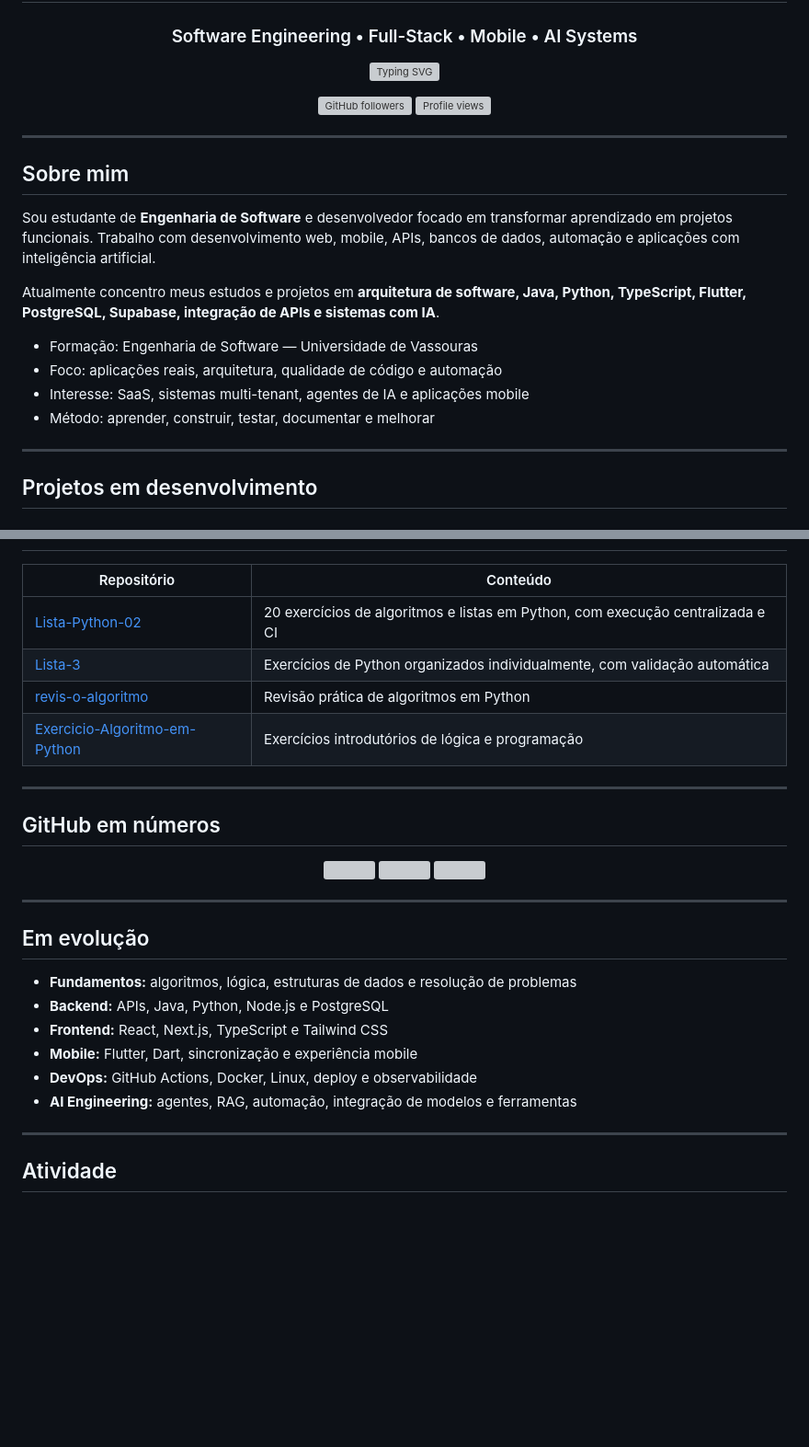
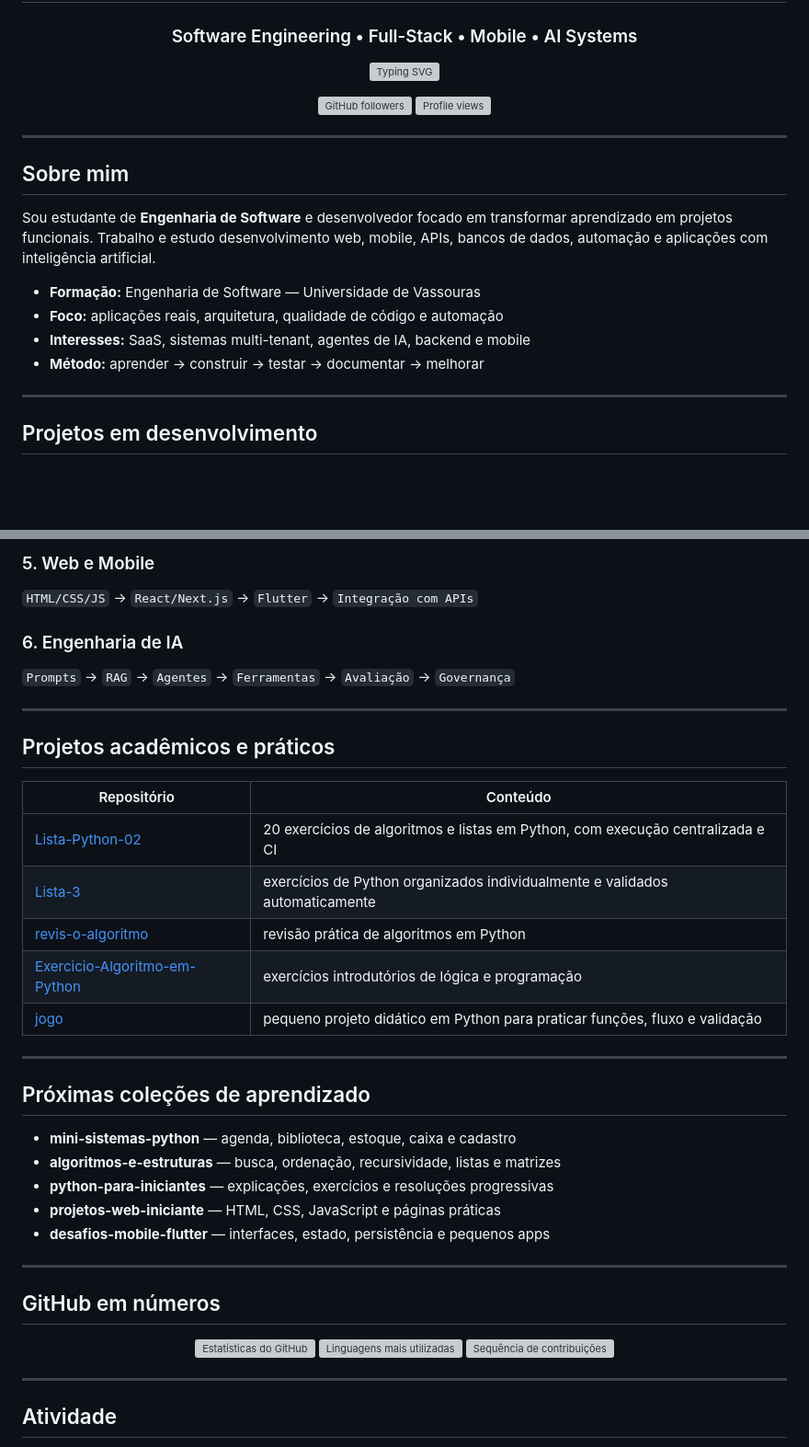
Before and after one commit to Videirafoo/Videirafoo, a Markdown page: README.md, 2 parts joined by grey strips. Shown at 92% size. GitHub-like rendering; blank space fills up the shorter version; grey boxes are pictures that could not be loaded.

Commit message:
feat: transforma perfil em hub de aprendizado e projetos

```diff
--- a/README.md
+++ b/README.md
@@ -15,14 +15,12 @@
 
 ## Sobre mim
 
-Sou estudante de **Engenharia de Software** e desenvolvedor focado em transformar aprendizado em projetos funcionais. Trabalho com desenvolvimento web, mobile, APIs, bancos de dados, automação e aplicações com inteligência artificial.
+Sou estudante de **Engenharia de Software** e desenvolvedor focado em transformar aprendizado em projetos funcionais. Trabalho e estudo desenvolvimento web, mobile, APIs, bancos de dados, automação e aplicações com inteligência artificial.
 
-Atualmente concentro meus estudos e projetos em **arquitetura de software, Java, Python, TypeScript, Flutter, PostgreSQL, Supabase, integração de APIs e sistemas com IA**.
-
-- Formação: Engenharia de Software — Universidade de Vassouras
-- Foco: aplicações reais, arquitetura, qualidade de código e automação
-- Interesse: SaaS, sistemas multi-tenant, agentes de IA e aplicações mobile
-- Método: aprender, construir, testar, documentar e melhorar
+- **Formação:** Engenharia de Software — Universidade de Vassouras
+- **Foco:** aplicações reais, arquitetura, qualidade de código e automação
+- **Interesses:** SaaS, sistemas multi-tenant, agentes de IA, backend e mobile
+- **Método:** aprender → construir → testar → documentar → melhorar
 
 ---
 
@@ -54,10 +115,30 @@ Aplicação premium para treino e gestão fitness, com foco mobile, sessões de
+### 5. Web e Mobile
+`HTML/CSS/JS` → `React/Next.js` → `Flutter` → `Integração com APIs`
+
+### 6. Engenharia de IA
+`Prompts` → `RAG` → `Agentes` → `Ferramentas` → `Avaliação` → `Governança`
+
+---
+
+## Projetos acadêmicos e práticos
 
 | Repositório | Conteúdo |
 |---|---|
 | [Lista-Python-02](https://github.com/Videirafoo/Lista-Python-02) | 20 exercícios de algoritmos e listas em Python, com execução centralizada e CI |
-| [Lista-3](https://github.com/Videirafoo/Lista-3) | Exercícios de Python organizados individualmente, com validação automática |
-| [revis-o-algoritmo](https://github.com/Videirafoo/revis-o-algoritmo) | Revisão prática de algoritmos em Python |
-| [Exercicio-Algoritmo-em-Python](https://github.com/Videirafoo/Exercicio-Algoritmo-em-Python) | Exercícios introdutórios de lógica e programação |
+| [Lista-3](https://github.com/Videirafoo/Lista-3) | exercícios de Python organizados individualmente e validados automaticamente |
+| [revis-o-algoritmo](https://github.com/Videirafoo/revis-o-algoritmo) | revisão prática de algoritmos em Python |
+| [Exercicio-Algoritmo-em-Python](https://github.com/Videirafoo/Exercicio-Algoritmo-em-Python) | exercícios introdutórios de lógica e programação |
+| [jogo](https://github.com/Videirafoo/jogo) | pequeno projeto didático em Python para praticar funções, fluxo e validação |
+
+---
+
+## Próximas coleções de aprendizado
+
+- **mini-sistemas-python** — agenda, biblioteca, estoque, caixa e cadastro
+- **algoritmos-e-estruturas** — busca, ordenação, recursividade, listas e matrizes
+- **python-para-iniciantes** — explicações, exercícios e resoluções progressivas
+- **projetos-web-iniciante** — HTML, CSS, JavaScript e páginas práticas
+- **desafios-mobile-flutter** — interfaces, estado, persistência e pequenos apps
 
 ---
 
@@ -65,23 +146,12 @@ Aplicação premium para treino e gestão fitness, com foco mobile, sessões de
 
 <div align="center">
 
-<img height="170" src="https://github-readme-stats.vercel.app/api?username=Videirafoo&show_icons=true&theme=github_dark&hide_border=true&include_all_commits=true&count_private=true" />
-<img height="170" src="https://github-readme-stats.vercel.app/api/top-langs/?username=Videirafoo&layout=compact&theme=github_dark&hide_border=true&langs_count=8" />
+<img height="170" src="https://github-readme-stats.vercel.app/api?username=Videirafoo&show_icons=true&theme=github_dark&hide_border=true&include_all_commits=true&count_private=true" alt="Estatísticas do GitHub" />
+<img height="170" src="https://github-readme-stats.vercel.app/api/top-langs/?username=Videirafoo&layout=compact&theme=github_dark&hide_border=true&langs_count=8" alt="Linguagens mais utilizadas" />
 
-<img src="https://streak-stats.demolab.com?user=Videirafoo&theme=github-dark-blue&hide_border=true" />
+<img src="https://streak-stats.demolab.com?user=Videirafoo&theme=github-dark-blue&hide_border=true" alt="Sequência de contribuições" />
 
 </div>
-
----
-
-## Em evolução
-
-- **Fundamentos:** algoritmos, lógica, estruturas de dados e resolução de problemas
-- **Backend:** APIs, Java, Python, Node.js e PostgreSQL
-- **Frontend:** React, Next.js, TypeScript e Tailwind CSS
-- **Mobile:** Flutter, Dart, sincronização e experiência mobile
-- **DevOps:** GitHub Actions, Docker, Linux, deploy e observabilidade
-- **AI Engineering:** agentes, RAG, automação, integração de modelos e ferramentas
 
 ---
 
```
Also changed, not shown: other parts of README.md (+77 -7 lines).
